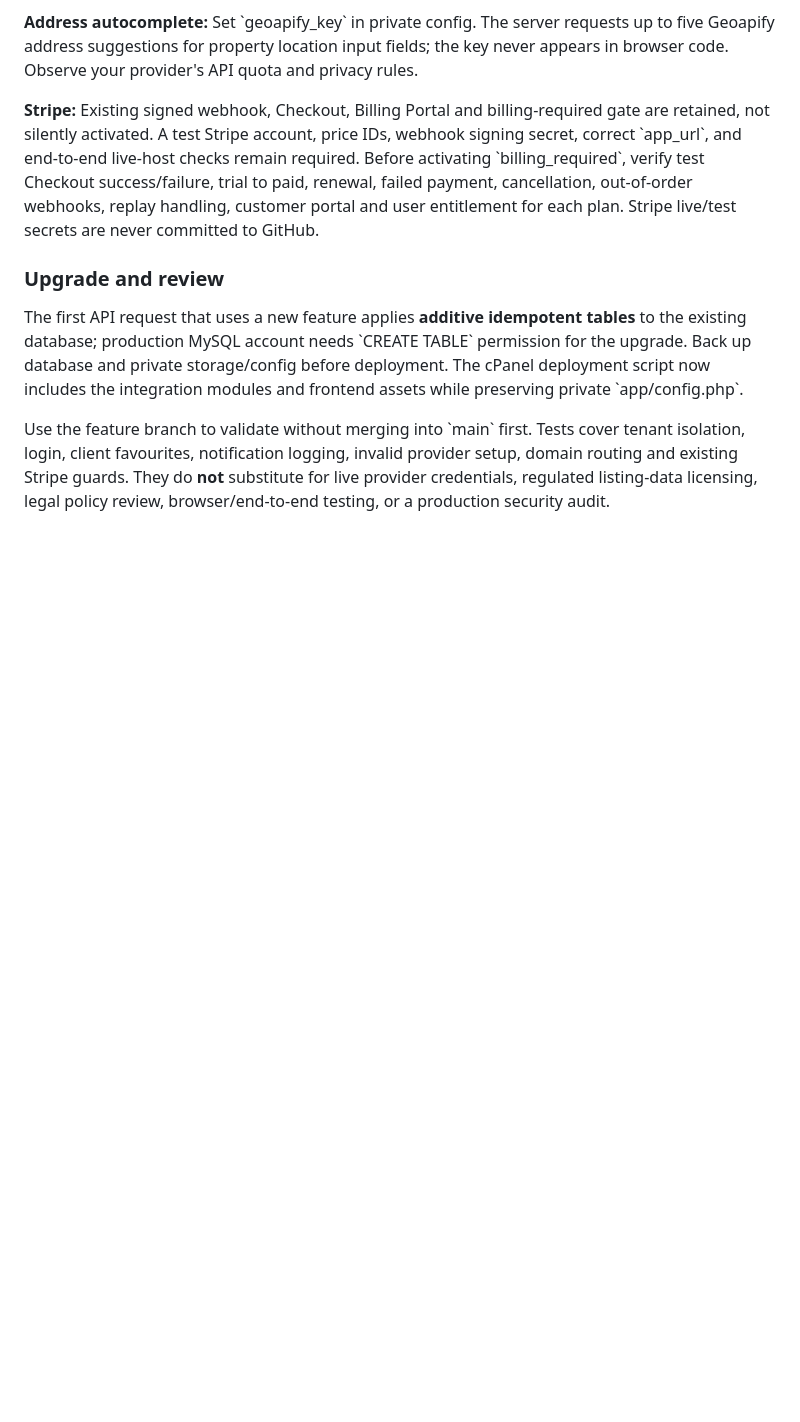
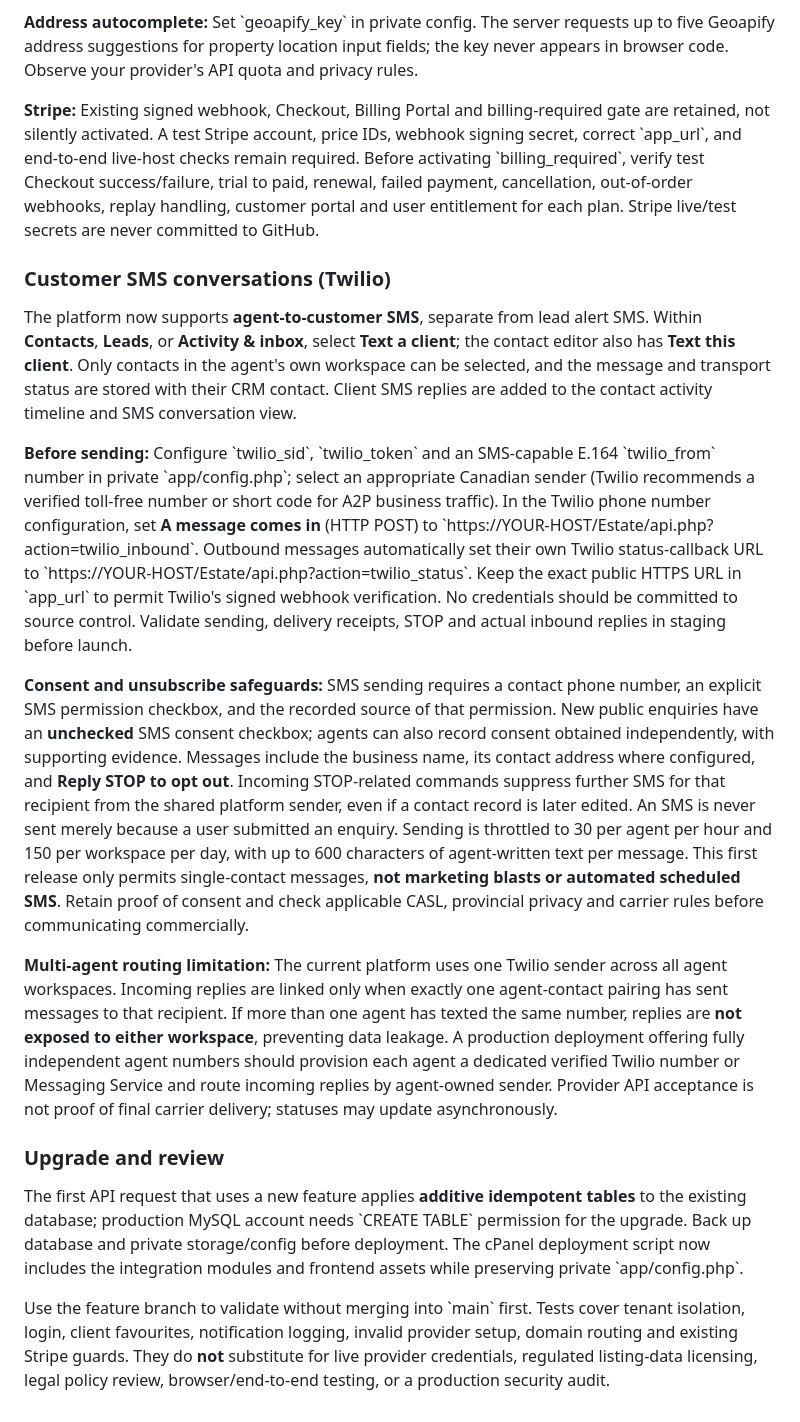
Before and after one commit to navmanshahia/RealEstate, a Markdown page: README.md, the part around the change. GitHub-like rendering; blank space fills up the shorter version.

Commit message:
Document customer texting, Twilio callbacks, consent and limitations of shared SMS sender

```diff
--- a/README.md
+++ b/README.md
@@ -138,6 +138,17 @@ This release adds a server-scoped public agent-site view. Profile links to **Lis
 
 **Stripe:** Existing signed webhook, Checkout, Billing Portal and billing-required gate are retained, not silently activated. A test Stripe account, price IDs, webhook signing secret, correct \`app_url\`, and end-to-end live-host checks remain required. Before activating \`billing_required\`, verify test Checkout success/failure, trial to paid, renewal, failed payment, cancellation, out-of-order webhooks, replay handling, customer portal and user entitlement for each plan. Stripe live/test secrets are never committed to GitHub.
 
+
+### Customer SMS conversations (Twilio)
+
+The platform now supports **agent-to-customer SMS**, separate from lead alert SMS. Within **Contacts**, **Leads**, or **Activity & inbox**, select **Text a client**; the contact editor also has **Text this client**. Only contacts in the agent's own workspace can be selected, and the message and transport status are stored with their CRM contact. Client SMS replies are added to the contact activity timeline and SMS conversation view.
+
+**Before sending:** Configure \`twilio_sid\`, \`twilio_token\` and an SMS-capable E.164 \`twilio_from\` number in private \`app/config.php\`; select an appropriate Canadian sender (Twilio recommends a verified toll-free number or short code for A2P business traffic). In the Twilio phone number configuration, set **A message comes in** (HTTP POST) to \`https://YOUR-HOST/Estate/api.php?action=twilio_inbound\`. Outbound messages automatically set their own Twilio status-callback URL to \`https://YOUR-HOST/Estate/api.php?action=twilio_status\`. Keep the exact public HTTPS URL in \`app_url\` to permit Twilio's signed webhook verification. No credentials should be committed to source control. Validate sending, delivery receipts, STOP and actual inbound replies in staging before launch.
+
+**Consent and unsubscribe safeguards:** SMS sending requires a contact phone number, an explicit SMS permission checkbox, and the recorded source of that permission. New public enquiries have an **unchecked** SMS consent checkbox; agents can also record consent obtained independently, with supporting evidence. Messages include the business name, its contact address where configured, and **Reply STOP to opt out**. Incoming STOP-related commands suppress further SMS for that recipient from the shared platform sender, even if a contact record is later edited. An SMS is never sent merely because a user submitted an enquiry. Sending is throttled to 30 per agent per hour and 150 per workspace per day, with up to 600 characters of agent-written text per message. This first release only permits single-contact messages, **not marketing blasts or automated scheduled SMS**. Retain proof of consent and check applicable CASL, provincial privacy and carrier rules before communicating commercially.
+
+**Multi-agent routing limitation:** The current platform uses one Twilio sender across all agent workspaces. Incoming replies are linked only when exactly one agent-contact pairing has sent messages to that recipient. If more than one agent has texted the same number, replies are **not exposed to either workspace**, preventing data leakage. A production deployment offering fully independent agent numbers should provision each agent a dedicated verified Twilio number or Messaging Service and route incoming replies by agent-owned sender. Provider API acceptance is not proof of final carrier delivery; statuses may update asynchronously.
+
 ### Upgrade and review
 
 The first API request that uses a new feature applies **additive idempotent tables** to the existing database; production MySQL account needs \`CREATE TABLE\` permission for the upgrade. Back up database and private storage/config before deployment. The cPanel deployment script now includes the integration modules and frontend assets while preserving private \`app/config.php\`.
```
